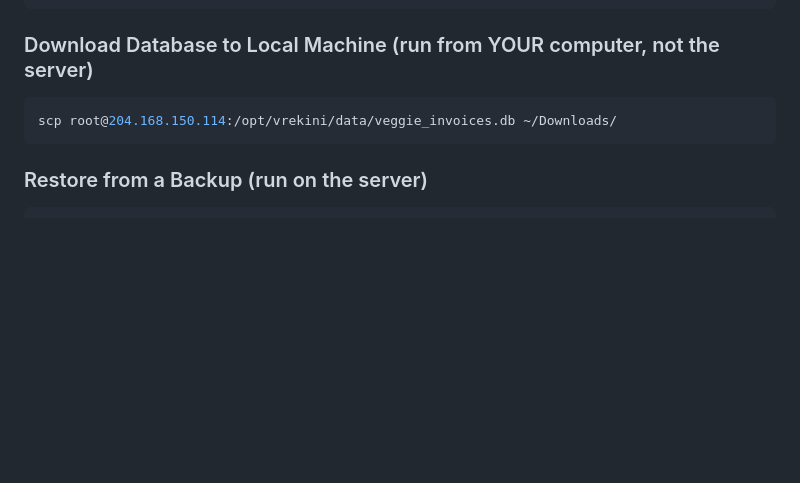
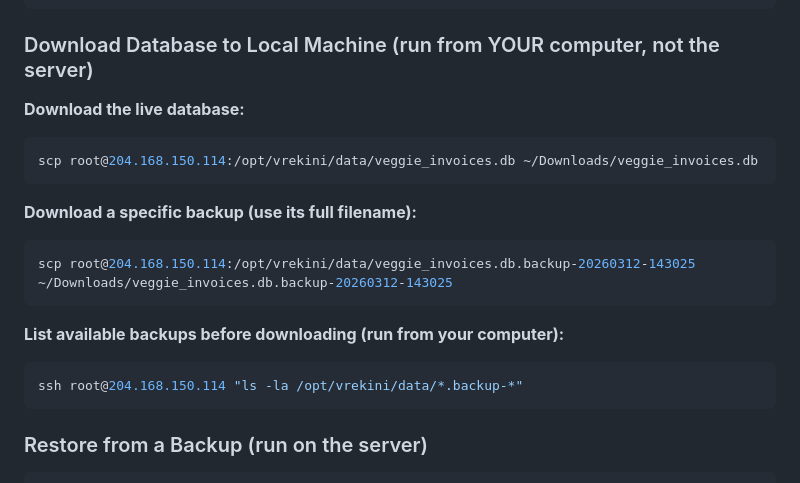
Before and after one commit to jaanisb133/invoicing-app, a Markdown page: CONTEXT.md, the part around the change. Rendered like a GitHub page; blank space fills up the shorter version.

Commit message:
Improve download commands in CONTEXT.md with explicit filenames
Separate live DB vs specific backup download commands, add remote
listing command to view available backups before downloading.

https://claude.ai/code/session_01B9nkJzK67fXCTtkFXx64an

````diff
--- a/CONTEXT.md
+++ b/CONTEXT.md
@@ -332,8 +332,20 @@ ls -la /opt/vrekini/data/*.backup-*
 ```
 
 ### Download Database to Local Machine (run from YOUR computer, not the server)
+
+**Download the live database:**
 ```bash
-scp root@204.168.150.114:/opt/vrekini/data/veggie_invoices.db ~/Downloads/
+scp root@204.168.150.114:/opt/vrekini/data/veggie_invoices.db ~/Downloads/veggie_invoices.db
+```
+
+**Download a specific backup (use its full filename):**
+```bash
+scp root@204.168.150.114:/opt/vrekini/data/veggie_invoices.db.backup-20260312-143025 ~/Downloads/veggie_invoices.db.backup-20260312-143025
+```
+
+**List available backups before downloading (run from your computer):**
+```bash
+ssh root@204.168.150.114 "ls -la /opt/vrekini/data/*.backup-*"
 ```
 
 ### Restore from a Backup (run on the server)
````
